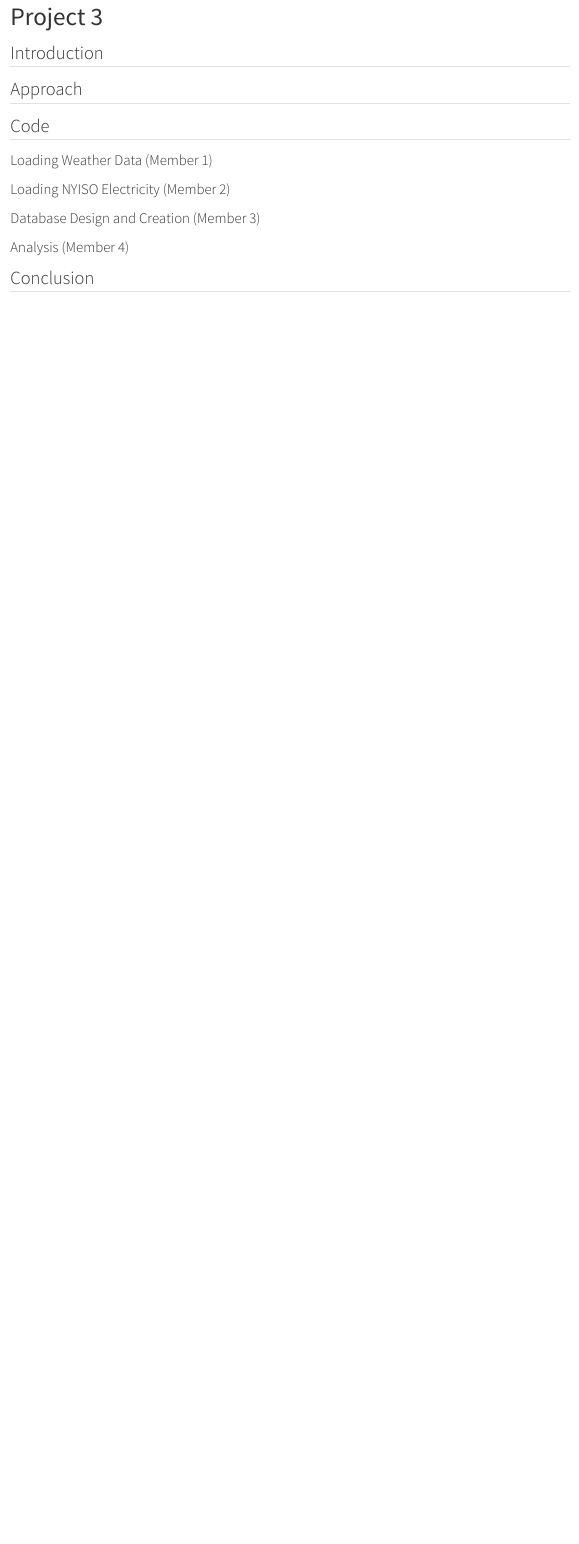
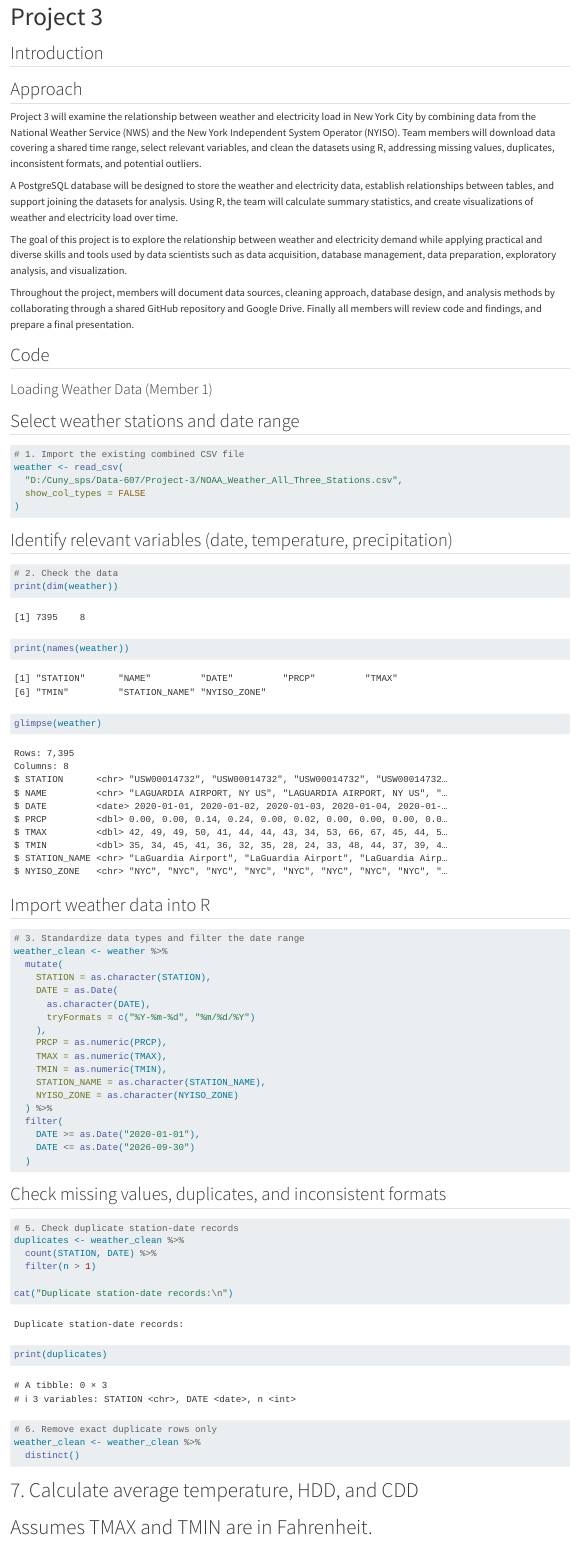
Before and after one commit to EllieWilser/Project-3, a Quarto document (project_3.qmd): the page in a window 1100 px wide, from its top. Rendered offline with R 4.5, knitr and Pandoc in place of Quarto, with nearby package versions.

Commit message:
Update project_3.qmd
Added updated approach and Member 1s code

````diff
--- a/project_3.qmd
+++ b/project_3.qmd
@@ -7,8 +7,82 @@ editor: visual
 ## Introduction
 
 ## Approach
+Project 3 will examine the relationship between weather and electricity load in New York City by combining data from the National Weather Service (NWS) and the New York Independent System Operator (NYISO). Team members will download data covering a shared time range, select relevant variables, and clean the datasets using R, addressing missing values, duplicates, inconsistent formats, and potential outliers.
+
+A PostgreSQL database will be designed to store the weather and electricity data, establish relationships between tables, and support joining the datasets for analysis. Using R, the team will calculate summary statistics, and create visualizations of weather and electricity load over time.
+
+The goal of this project is to explore the relationship between weather and electricity demand while applying practical and diverse skills and tools used by data scientists such as data acquisition, database management, data preparation, exploratory analysis, and visualization.
+
+Throughout the project, members will document data sources, cleaning approach, database design, and analysis methods by collaborating through a shared GitHub repository and Google Drive. Finally all members will review code and findings, and prepare a final presentation.
 
 ## Code
 
+```{r setup, include=FALSE}
+knitr::opts_chunk$set(eval = TRUE, message = FALSE, warning = FALSE)
+library(tidyverse)
+```
 ### Loading Weather Data (Member 1)
+## Select weather stations and date range
 
+```{r}
+# 1. Import the existing combined CSV file
+weather <- read_csv(
+  "D:/Cuny_sps/Data-607/Project-3/NOAA_Weather_All_Three_Stations.csv",
+  show_col_types = FALSE
+)
+```
+
+## Identify relevant variables (date, temperature, precipitation)
+
+```{r}
+# 2. Check the data
+print(dim(weather))
+print(names(weather))
+glimpse(weather)
+```
+
+## Import weather data into R
+
+```{r}
+# 3. Standardize data types and filter the date range
+weather_clean <- weather %>%
+  mutate(
+    STATION = as.character(STATION),
+    DATE = as.Date(
+      as.character(DATE),
+      tryFormats = c("%Y-%m-%d", "%m/%d/%Y")
+    ),
+    PRCP = as.numeric(PRCP),
+    TMAX = as.numeric(TMAX),
+    TMIN = as.numeric(TMIN),
+    STATION_NAME = as.character(STATION_NAME),
+    NYISO_ZONE = as.character(NYISO_ZONE)
+  ) %>%
+  filter(
+    DATE >= as.Date("2020-01-01"),
+    DATE <= as.Date("2026-09-30")
+  )
+```
+
+
+## Check missing values, duplicates, and inconsistent formats
+
+```{r}
+# 5. Check duplicate station-date records
+duplicates <- weather_clean %>%
+  count(STATION, DATE) %>%
+  filter(n > 1)
+
+cat("Duplicate station-date records:\n")
+print(duplicates)
+
+# 6. Remove exact duplicate rows only
+weather_clean <- weather_clean %>%
+  distinct()
+```
+
+
+# 7. Calculate average temperature, HDD, and CDD
+# Assumes TMAX and TMIN are in Fahrenheit.
+
+```{r}
````
Also changed, not shown: project_3.qmd (27 more changed lines).
